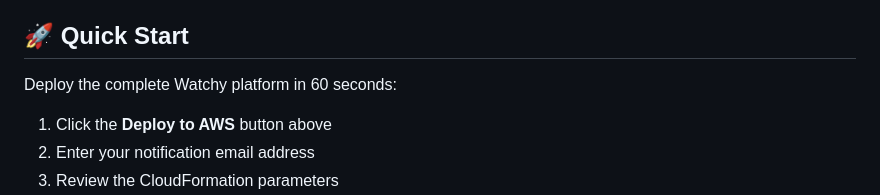
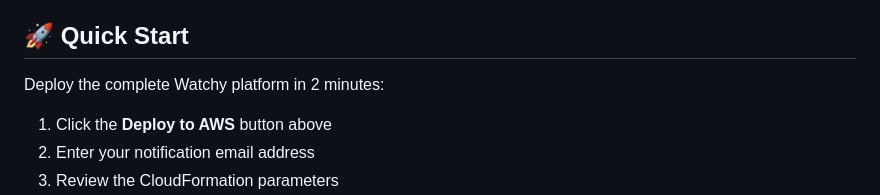
Before and after one commit to refaktr-io/watchy, a Markdown page: README.md, the part around the change. GitHub-like rendering.

Commit message:
Update Watchy platform v2025.10.20.045826
- CloudFormation templates updated
- README documentation updated
- Source commit: 316149da12ebc7ae85857697027142e4af6ab64e

Published from: https://github.com/cloudbennett/watchy.cloud/commit/316149da12ebc7ae85857697027142e4af6ab64e

```diff
--- a/README.md
+++ b/README.md
@@ -8,7 +8,7 @@ Monitor SaaS application status with Amazon CloudWatch. Get real-time alerts for
 
 ## 🚀 Quick Start
 
-Deploy the complete Watchy platform in 60 seconds:
+Deploy the complete Watchy platform in 2 minutes:
 
 1. Click the **Deploy to AWS** button above
 2. Enter your notification email address
```
